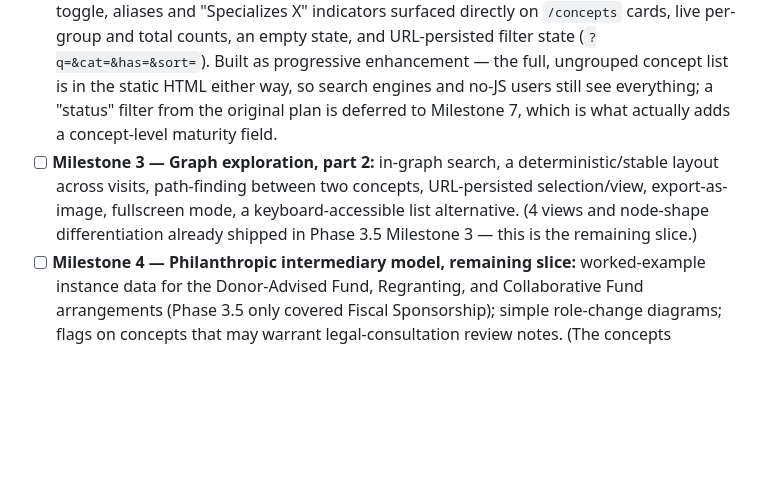
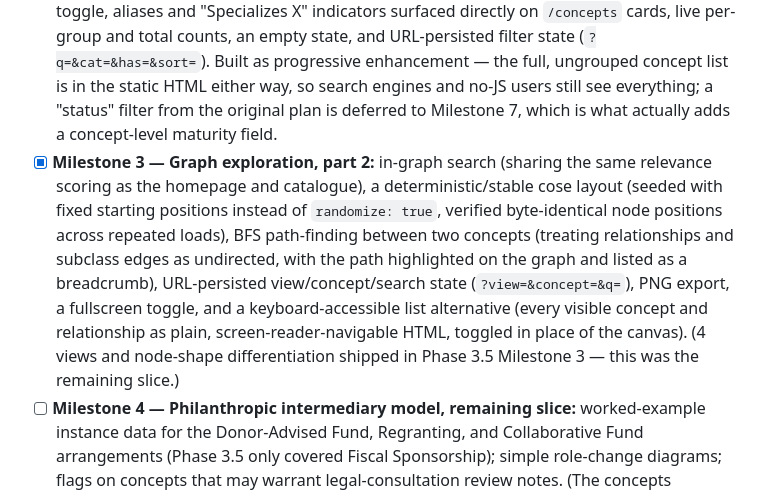
Before and after one commit to EGovender/NPOGraph, a Markdown page: docs/04-roadmap.md, the part around the change. Drawn GitHub-style; blank space fills up the shorter version.

Commit message:
Check off Phase 3.6 Milestone 3 in the roadmap
Co-Authored-By: Claude Sonnet 5 <noreply@anthropic.com>

```diff
--- a/docs/04-roadmap.md
+++ b/docs/04-roadmap.md
@@ -51,7 +51,7 @@ Prompted by an external implementation-plan review (a 10-milestone product plan
 
 - [x] **Milestone 1 — Site trust & positioning:** build-time-computed ontology version/last-updated display (homepage and footer, sourced from git history rather than hand-maintained, so it can't drift the way `meta.json`'s version previously did); a homepage rewrite (problem statement, audience, real CTA buttons, live concept/relationship counts); navigation active-page state, a mobile menu, and targeted renames (`Explore`→`Graph`, `Design`→`Model Your Program`, `Story`→`Worked Example`); Open Graph/Twitter Card/canonical meta tags and a generated social-preview image; a deployment verification checklist ([Deployment Checklist](09-deployment-checklist.md)).
 - [x] **Milestone 2 — Concept catalogue:** live search (sharing the homepage search box's relevance scoring, factored into `site/src/data/search.ts`), category and "has example/properties/relationships/business rules" filters, a category/alphabetical sort toggle, aliases and "Specializes X" indicators surfaced directly on `/concepts` cards, live per-group and total counts, an empty state, and URL-persisted filter state (`?q=&cat=&has=&sort=`). Built as progressive enhancement — the full, ungrouped concept list is in the static HTML either way, so search engines and no-JS users still see everything; a "status" filter from the original plan is deferred to Milestone 7, which is what actually adds a concept-level maturity field.
-- [ ] **Milestone 3 — Graph exploration, part 2:** in-graph search, a deterministic/stable layout across visits, path-finding between two concepts, URL-persisted selection/view, export-as-image, fullscreen mode, a keyboard-accessible list alternative. (4 views and node-shape differentiation already shipped in Phase 3.5 Milestone 3 — this is the remaining slice.)
+- [x] **Milestone 3 — Graph exploration, part 2:** in-graph search (sharing the same relevance scoring as the homepage and catalogue), a deterministic/stable cose layout (seeded with fixed starting positions instead of `randomize: true`, verified byte-identical node positions across repeated loads), BFS path-finding between two concepts (treating relationships and subclass edges as undirected, with the path highlighted on the graph and listed as a breadcrumb), URL-persisted view/concept/search state (`?view=&concept=&q=`), PNG export, a fullscreen toggle, and a keyboard-accessible list alternative (every visible concept and relationship as plain, screen-reader-navigable HTML, toggled in place of the canvas). (4 views and node-shape differentiation shipped in Phase 3.5 Milestone 3 — this was the remaining slice.)
 - [ ] **Milestone 4 — Philanthropic intermediary model, remaining slice:** worked-example instance data for the Donor-Advised Fund, Regranting, and Collaborative Fund arrangements (Phase 3.5 only covered Fiscal Sponsorship); simple role-change diagrams; flags on concepts that may warrant legal-consultation review notes. (The concepts themselves already shipped in Phase 3.5 Milestones 1–2.)
 - [ ] **Milestone 5 — Design tool expansion:** a staged/sectioned questionnaire; questions covering every Phase 3.5 arrangement type and multi-role organizations (today only one of thirteen questions touches this layer, and it only ever adds `Fiscal Sponsor`); rendering the already-modeled-but-unused per-question `help` text; export (JSON/JSON-LD/Markdown); a shareable URL; "open in graph."
 - [ ] **Milestone 6 — Story mode polish:** a scenario selector (once Milestone 4 adds more threads to choose between), a lifecycle-stage grouping/progress indicator, "open in graph" per step.
```
